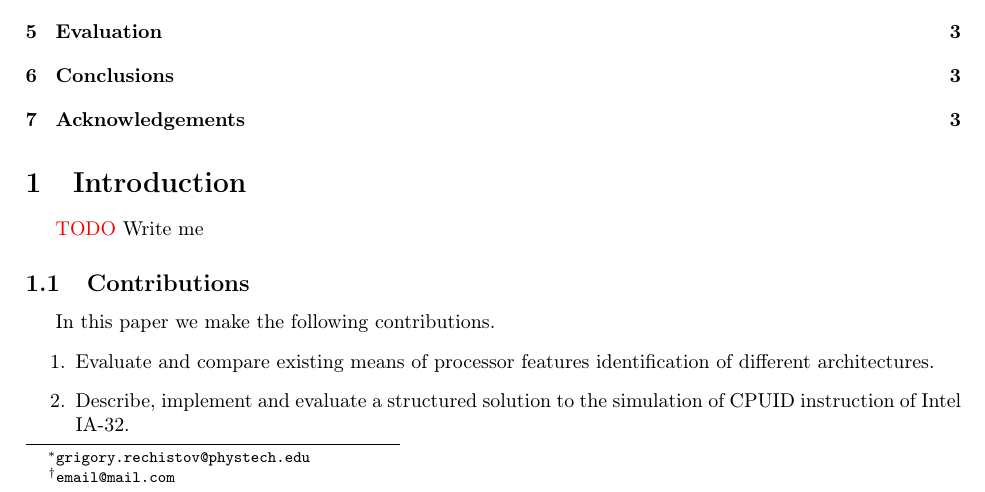
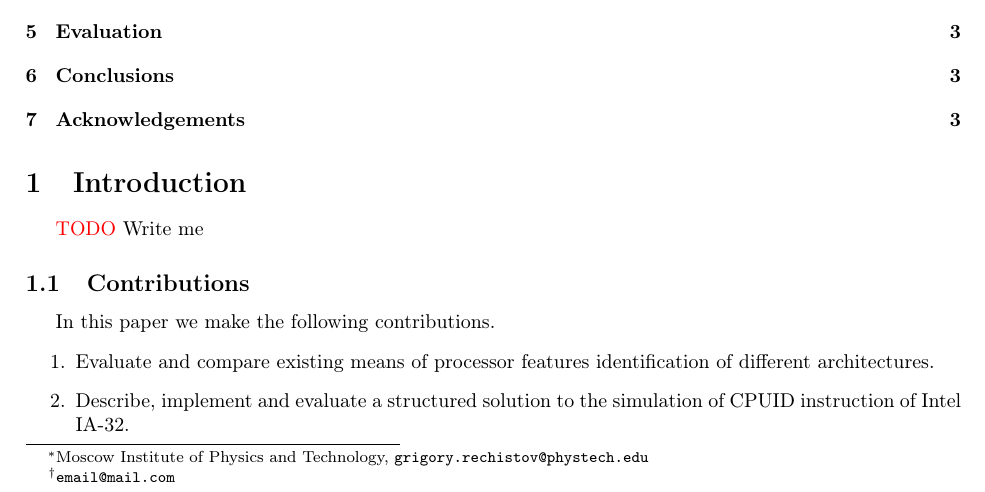
Before and after one commit to atakua/cpuidgen-paper, a LaTeX document (cpuidgen-paper.tex): part of page 1 of 3, cut so that both start at the same text. Compiled offline with pdfLaTeX.

Commit message:
minor expand

```diff
--- a/cpuidgen-paper.tex
+++ b/cpuidgen-paper.tex
@@ -17,7 +17,7 @@
 
 \hypersetup{colorlinks=true, linkcolor=black, filecolor=black, urlcolor=black,pdfauthor=Grigory Rechistov <grigory.rechistov@phystech.edu>,pdftitle=Simulation of CPUID of Intel Architecture}
 
-\author{Grigory Rechistov\thanks{\texttt{grigory.rechistov@phystech.edu}} \and Name Surname\thanks{\texttt{email@mail.com}}}
+\author{Grigory Rechistov\thanks{Moscow Institute of Physics and Technology, \texttt{grigory.rechistov@phystech.edu}} \and Name Surname\thanks{\texttt{email@mail.com}}}
 \title{Simulation of CPUID of Intel Architecture}
 \date{\today}
 
```
Also changed, not shown: cpuidgen-paper.pdf.
